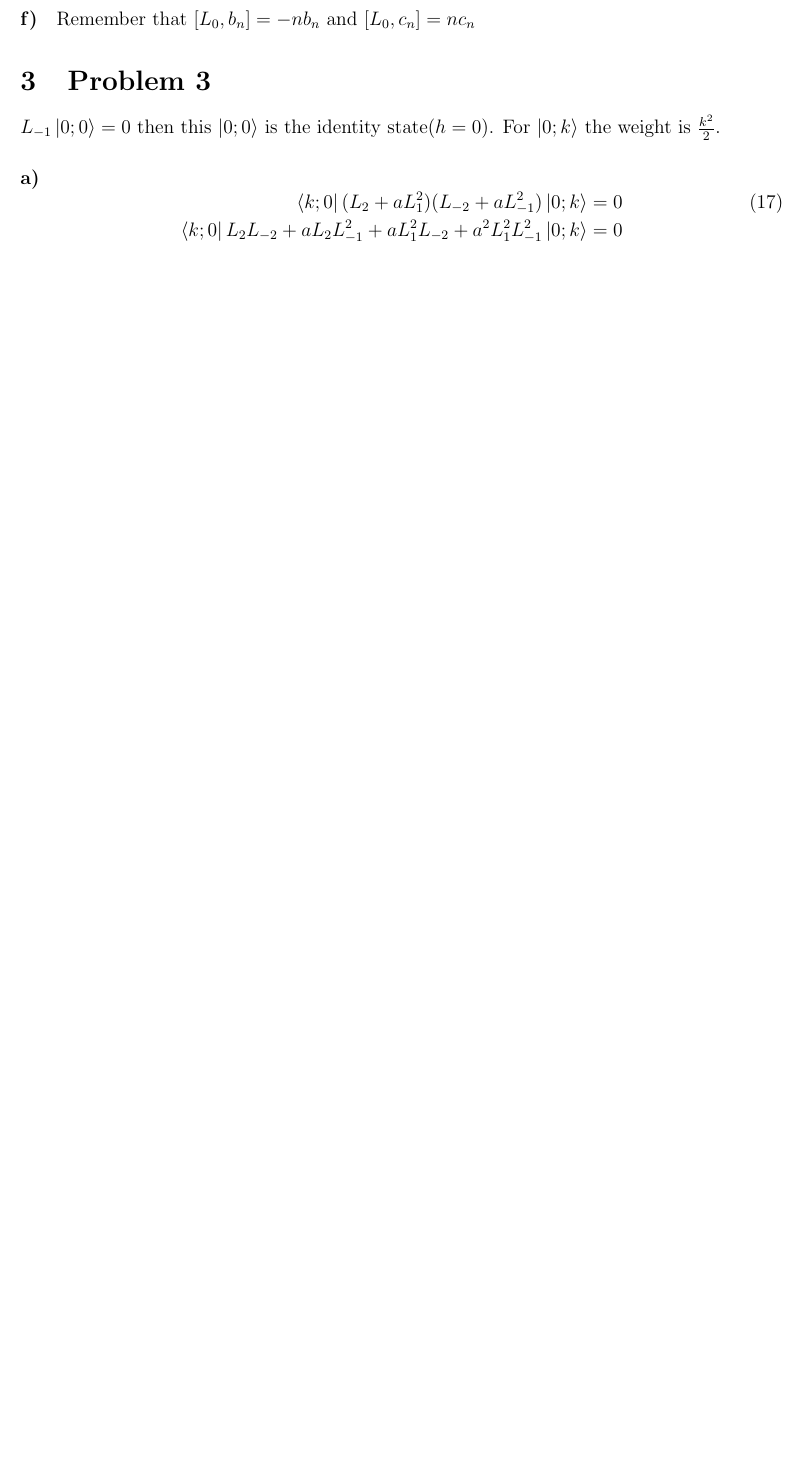
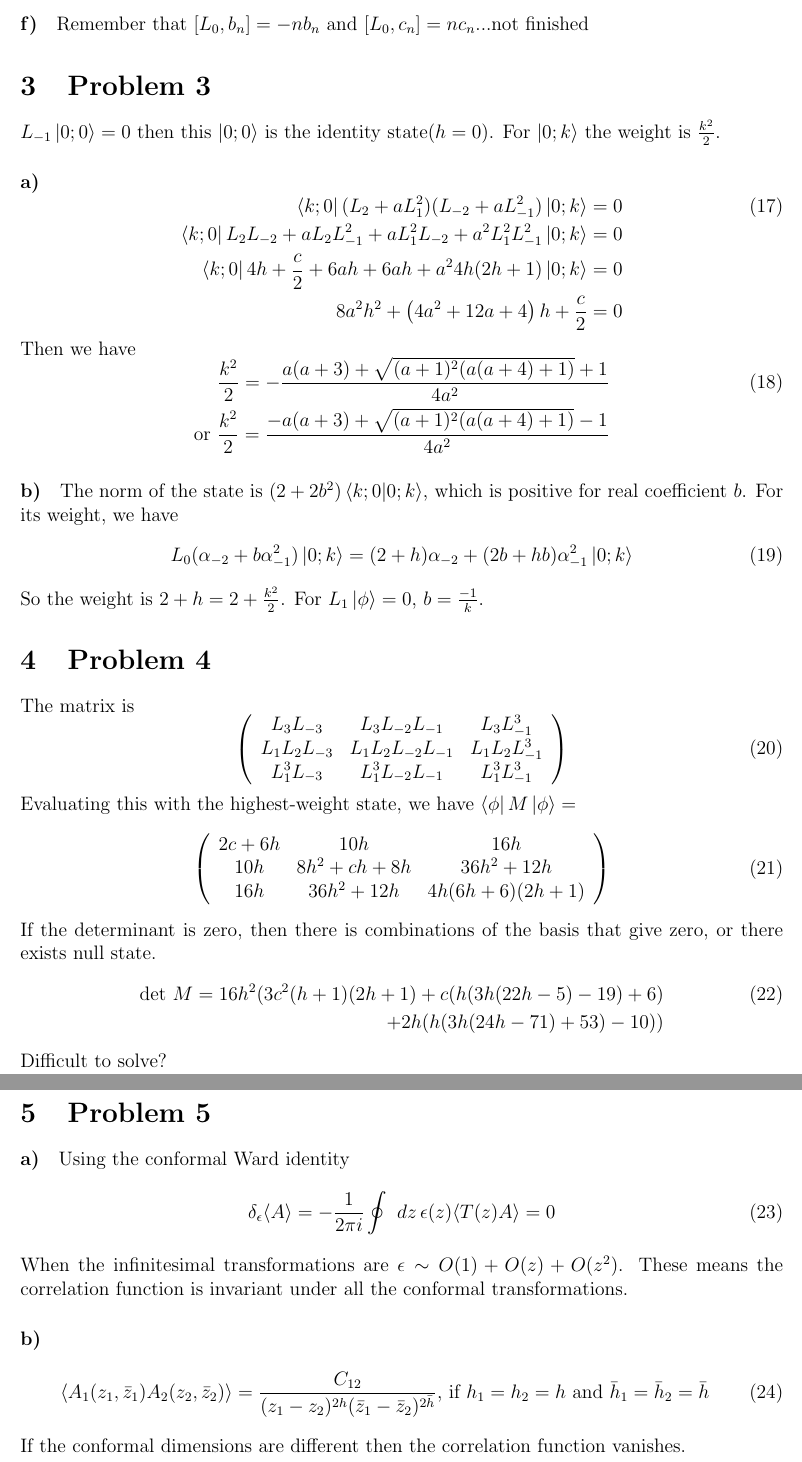
Before and after one commit to ZimingJi/String-HW3, a LaTeX problem sheet (HW3.tex): part of page 4 of 4 before the commit and two parts of pages 4 and 5 of 5 after it, the two joined at a grey line, cut so that both start at the same text, the shorter picture padded with empty space. Compiled offline with pdfLaTeX.

Commit message:
hahasuanshixiewanleba

```diff
--- a/HW3.tex
+++ b/HW3.tex
@@ -153,7 +153,7 @@ L_1\ket{1}&=(\sum\limits_{k}(\lambda- k):b_{k}c_{1-k}:))\ket{1}=0
 For $L_{-1}$ the non zero term is $k=-\lambda$. If $\lambda\not\in\mathbb{Z}$, it is empty; if $\lambda\in\mathbb{Z}$, the only term left is still zero. So $L_{-1}\ket{1}=0$.
 \end{paragraph}
 \begin{paragraph}{f)}
-Remember that $[L_0,b_n]=-nb_n$ and $[L_0,c_n]=nc_n$
+Remember that $[L_0,b_n]=-nb_n$ and $[L_0,c_n]=nc_n$...not finished
 \end{paragraph}
 \section{Problem 3}
 $L_{-1}\ket{0;0}=0$ then this $\ket{0;0}$ is the identity state($h=0$). For $\ket{0;k}$ the weight is $\frac{k^2}{2}$.
@@ -161,8 +161,69 @@ $L_{-1}\ket{0;0}=0$ then this $\ket{0;0}$ is the identity state($h=0$). For $\ke
 \begin{equation}
 \begin{aligned}[t]
 \bra{k;0}(L_{2}+aL_{1}^2)(L_{-2}+aL_{-1}^2)\ket{0;k}=0\\
-\bra{k;0}L_{2}L_{-2}+aL_2 L_{-1}^2+aL_1^2 L_{-2}+a^2 L_1^2 L_{-1}^2\ket{0;k}=0
+\bra{k;0}L_{2}L_{-2}+aL_2 L_{-1}^2+aL_1^2 L_{-2}+a^2 L_1^2 L_{-1}^2\ket{0;k}=0\\
+\bra{k;0}4h+\frac{c}{2}+6ah+6ah+a^2 4h(2h+1)\ket{0;k}=0\\
+8 a^2 h^2+\left(4 a^2+12 a+4\right) h+\frac{c}{2}=0
+\end{aligned}
+\end{equation}
+Then we have
+\begin{equation}
+\begin{aligned}[t]
+\frac{k^2}{2}= -\frac{a (a+3)+\sqrt{(a+1)^2 (a (a+4)+1)}+1}{4 a^2}\\
+\text{or  }\frac{k^2}{2}=\frac{-a (a+3)+\sqrt{(a+1)^2 (a (a+4)+1)}-1}{4 a^2}
 \end{aligned}
 \end{equation}
 \end{paragraph}
+\begin{paragraph}{b)}
+The norm of the state is $(2+2b^2)\bra{k;0}\ket{0;k}$, which is positive for real coefficient $b$. For its weight, we have
+\begin{equation}
+\begin{aligned}[t]
+L_0(\alpha_{-2}+b\alpha_{-1}^2)\ket{0;k}=(2+h)\alpha_{-2}+(2b+hb)\alpha_{-1}^2\ket{0;k}
+\end{aligned}
+\end{equation}
+So the weight is $2+h=2+\frac{k^2}{2}$. For $L_1\ket{\phi}=0$, $b=\frac{-1}{k}$.
+\end{paragraph}
+\section{Problem 4}
+The matrix is
+\begin{equation}
+\left(
+\begin{array}{ccc}
+ L_3 L_{-3} & L_3 L_{-2} L_{-1} & L_3 L_{-1}^3 \\
+ L_1 L_2 L_{-3} & L_1 L_2 L_{-2} L_{-1} & L_1 L_2 L_{-1}^3 \\
+ L_1^3 L_{-3} & L_1^3 L_{-2} L_{-1} & L_1^3 L_{-1}^3 \\
+\end{array}
+\right)
+\end{equation}
+Evaluating this with the highest-weight state, we have $\bra{\phi}M\ket{\phi}=$
+\begin{equation}
+\left(
+\begin{array}{ccc}
+ 2 c+6 h & 10 h & 16 h \\
+ 10 h & 8 h^2+c h+8 h & 36 h^2+12 h \\
+ 16 h & 36 h^2+12 h & 4 h (6 h+6) (2 h+1) \\
+\end{array}
+\right)
+\end{equation}
+If the determinant is zero, then there is combinations of the basis that give zero, or there exists null state.
+\begin{equation}
+\begin{aligned}[t]
+\text{det }M=16 h^2 (3 c^2 (h+1) (2 h+1)+c (h (3 h (22 h-5)-19)+6)\\
++2 h (h (3 h (24 h-71)+53)-10))
+\end{aligned}
+\end{equation}
+Difficult to solve?
+\section{Problem 5}
+\begin{paragraph}{a)}
+Using the conformal Ward identity
+\begin{equation}
+\delta_\epsilon\langle A\rangle=-\frac{1}{2\pi i}\oint\,\,dz \,\epsilon(z)\langle T(z)A\rangle=0
+\end{equation}
+When the infinitesimal transformations are $\epsilon\sim O(1)+O(z)+O(z^2)$. These means the correlation function is invariant under all the conformal transformations.
+\end{paragraph}
+\begin{paragraph}{b)}
+\begin{equation}
+\langle A_1(z_1,\bar{z}_1)A_2(z_2,\bar{z}_2)\rangle=\frac{C_{12}}{(z_1-z_2)^{2h}(\bar{z}_1-\bar{z}_2)^{2\bar{h}}} \text{,  if }h_1=h_2=h\text{ and }\bar{h}_1=\bar{h}_2=\bar{h}
+\end{equation}
+If the conformal dimensions are different then the correlation function vanishes.
+\end{paragraph}
 \end{document}
```
Also changed, not shown: HW3.pdf, 4 other files.
